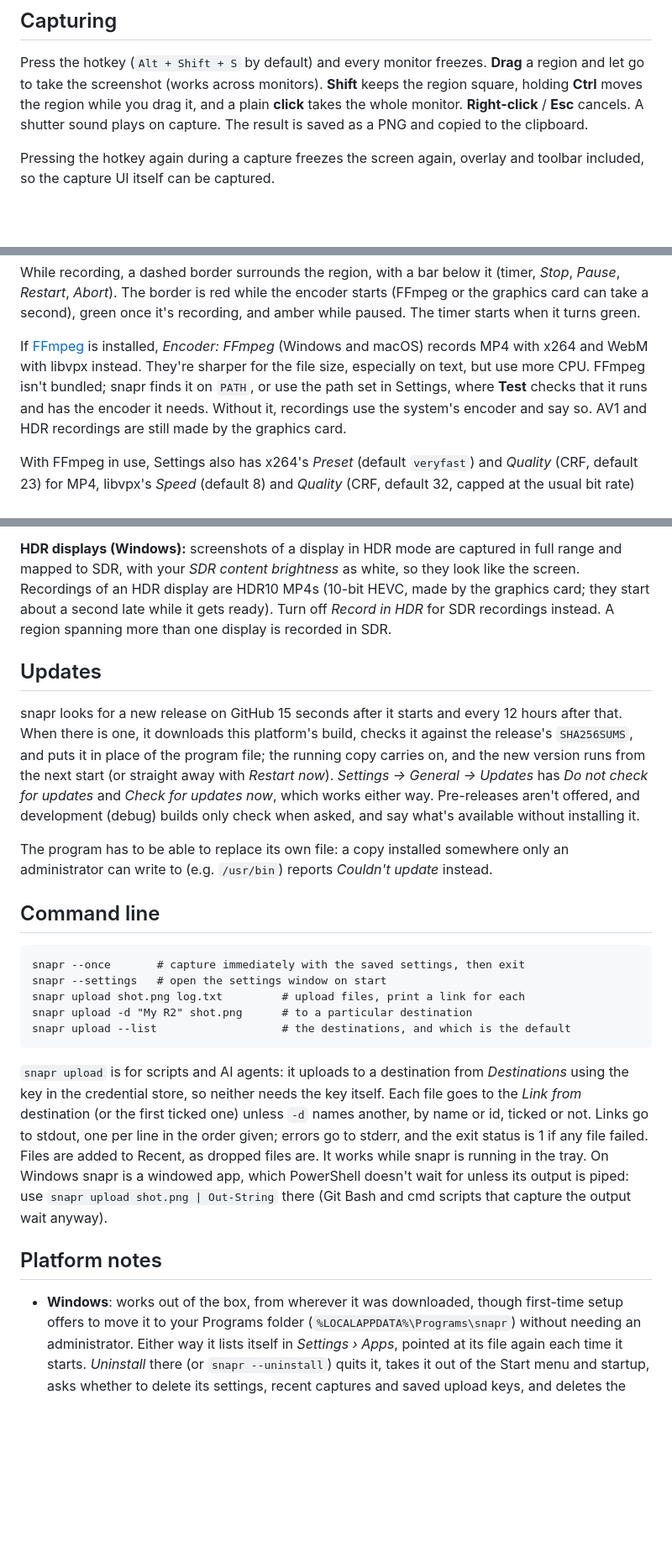
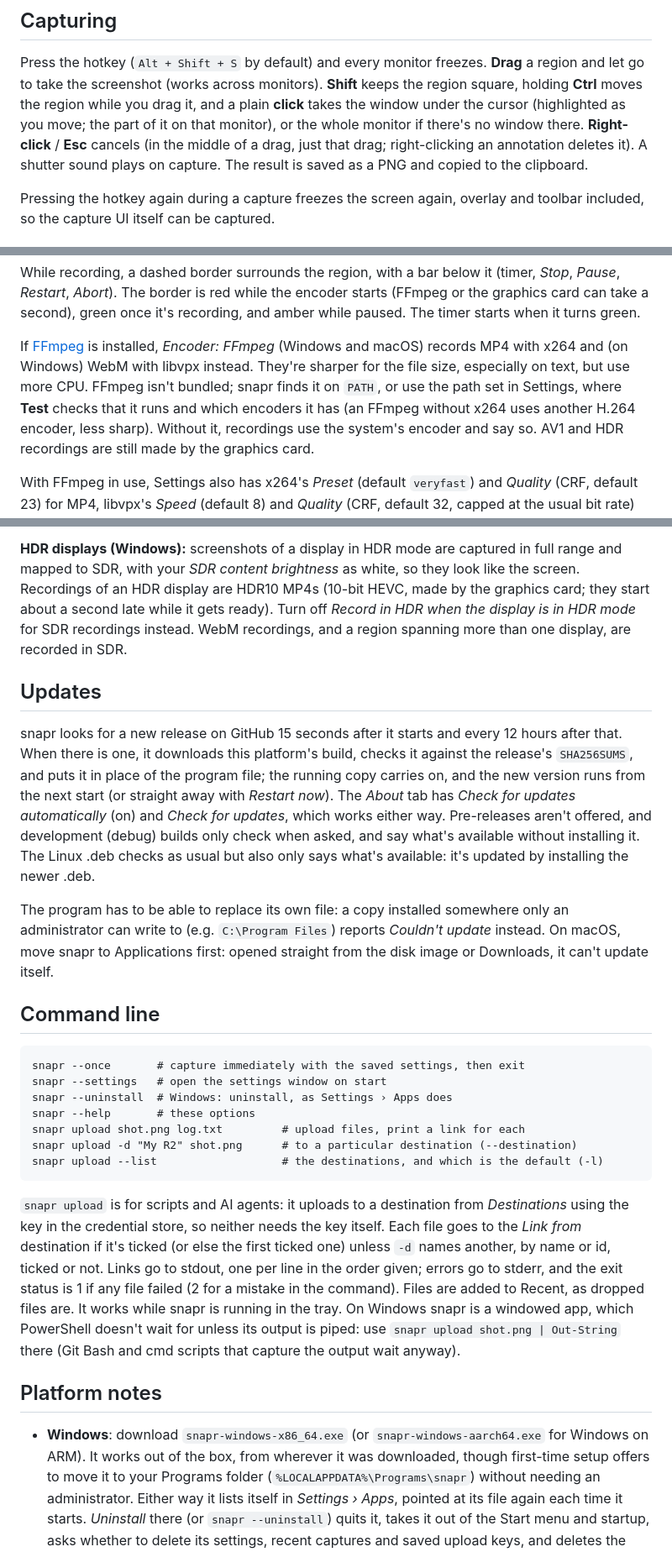
Before and after one commit to CubityFirst/snapr, a Markdown page: docs/GUIDE.md, 3 parts joined by grey strips. Shown at 84% size. GitHub-like rendering; blank space fills up the shorter version.

````diff
--- a/docs/GUIDE.md
+++ b/docs/GUIDE.md
@@ -7,9 +7,12 @@ Everything snapr does, in detail. For an overview see the [README](../README.md)
 Press the hotkey (`Alt + Shift + S` by default) and every monitor freezes.
 **Drag** a region and let go to take the screenshot (works across
 monitors). **Shift** keeps the region square, holding **Ctrl** moves the region
-while you drag it, and a plain **click** takes the whole monitor.
-**Right-click** / **Esc** cancels. A shutter sound plays on capture. The
-result is saved as a PNG and copied to the clipboard.
+while you drag it, and a plain **click** takes the window under the cursor
+(highlighted as you move; the part of it on that monitor), or the whole
+monitor if there's no window there. **Right-click** / **Esc** cancels (in the
+middle of a drag, just that drag; right-clicking an annotation deletes it).
+A shutter sound plays on capture. The result is saved as a PNG and copied to
+the clipboard.
 
 Pressing the hotkey again during a capture freezes the screen again, overlay
 and toolbar included, so the capture UI itself can be captured.
@@ -254,10 +273,11 @@ encoder starts (FFmpeg or the graphics card can take a second), green once
 it's recording, and amber while paused. The timer starts when it turns green.
 
 If [FFmpeg](https://ffmpeg.org) is installed, *Encoder: FFmpeg* (Windows and
-macOS) records MP4 with x264 and WebM with libvpx instead. They're sharper
-for the file size, especially on text, but use more CPU. FFmpeg isn't
-bundled; snapr finds it on `PATH`, or use the path set in Settings, where
-**Test** checks that it runs and has the encoder it needs. Without it,
+macOS) records MP4 with x264 and (on Windows) WebM with libvpx instead.
+They're sharper for the file size, especially on text, but use more CPU.
+FFmpeg isn't bundled; snapr finds it on `PATH`, or use the path set in
+Settings, where **Test** checks that it runs and which encoders it has (an
+FFmpeg without x264 uses another H.264 encoder, less sharp). Without it,
 recordings use the system's encoder and say so. AV1 and HDR recordings
 are still made by the graphics card.
 
@@ -277,8 +297,9 @@ on older devices. An HDR display is still recorded as HDR10 HEVC.
 in full range and mapped to SDR, with your *SDR content brightness* as white,
 so they look like the screen. Recordings of an HDR display are HDR10 MP4s
 (10-bit HEVC, made by the graphics card; they start about a second late
-while it gets ready). Turn off *Record in HDR* for SDR recordings instead.
-A region spanning more than one display is recorded in SDR.
+while it gets ready). Turn off *Record in HDR when the display is in HDR
+mode* for SDR recordings instead. WebM recordings, and a region spanning more
+than one display, are recorded in SDR.
 
 ## Updates
 
@@ -286,32 +307,38 @@ snapr looks for a new release on GitHub 15 seconds after it starts and every
 12 hours after that. When there is one, it downloads this platform's build,
 checks it against the release's `SHA256SUMS`, and puts it in place of the
 program file; the running copy carries on, and the new version runs from the
-next start (or straight away with *Restart now*). *Settings → General →
-Updates* has *Do not check for updates* and *Check for updates now*, which
-works either way. Pre-releases aren't offered, and development (debug)
-builds only check when asked, and say what's available without installing
-it.
+next start (or straight away with *Restart now*). The *About* tab has
+*Check for updates automatically* (on) and *Check for updates*, which works
+either way. Pre-releases aren't offered, and development (debug) builds only
+check when asked, and say what's available without installing it. The Linux
+.deb checks as usual but also only says what's available: it's updated by
+installing the newer .deb.
 
 The program has to be able to replace its own file: a copy installed
-somewhere only an administrator can write to (e.g. `/usr/bin`) reports
-*Couldn't update* instead.
+somewhere only an administrator can write to (e.g. `C:\Program Files`)
+reports *Couldn't update* instead. On macOS, move snapr to Applications
+first: opened straight from the disk image or Downloads, it can't update
+itself.
 
 ## Command line
 
 ```
 snapr --once       # capture immediately with the saved settings, then exit
 snapr --settings   # open the settings window on start
+snapr --uninstall  # Windows: uninstall, as Settings › Apps does
+snapr --help       # these options
 snapr upload shot.png log.txt         # upload files, print a link for each
-snapr upload -d "My R2" shot.png      # to a particular destination
-snapr upload --list                   # the destinations, and which is the default
+snapr upload -d "My R2" shot.png      # to a particular destination (--destination)
+snapr upload --list                   # the destinations, and which is the default (-l)
 ```
 
 `snapr upload` is for scripts and AI agents: it uploads to a destination from
 *Destinations* using the key in the credential store, so neither needs the
-key itself. Each file goes to the *Link from* destination (or the first
-ticked one) unless `-d` names another, by name or id, ticked or not. Links
-go to stdout, one per line in the order given; errors go to stderr, and the
-exit status is 1 if any file failed. Files are added to Recent, as dropped
+key itself. Each file goes to the *Link from* destination if it's ticked (or
+else the first ticked one) unless `-d` names another, by name or id, ticked
+or not. Links go to stdout, one per line in the order given; errors go to
+stderr, and the exit status is 1 if any file failed (2 for a mistake in the
+command). Files are added to Recent, as dropped
 files are. It works while snapr is running in the tray. On Windows snapr is a
 windowed app, which PowerShell doesn't wait for unless its output is piped:
 use `snapr upload shot.png | Out-String` there (Git Bash and cmd scripts
@@ -319,7 +346,9 @@ that capture the output wait anyway).
 
 ## Platform notes
 
-- **Windows**: works out of the box, from wherever it was downloaded, though
+- **Windows**: download `snapr-windows-x86_64.exe` (or
+  `snapr-windows-aarch64.exe` for Windows on ARM). It works out of the box,
+  from wherever it was downloaded, though
   first-time setup offers to move it to your Programs folder
   (`%LOCALAPPDATA%\Programs\snapr`) without needing an administrator.
   Either way it lists itself in *Settings › Apps*, pointed at its file again
````
Also changed, not shown: other parts of docs/GUIDE.md (+41 -25 lines).
